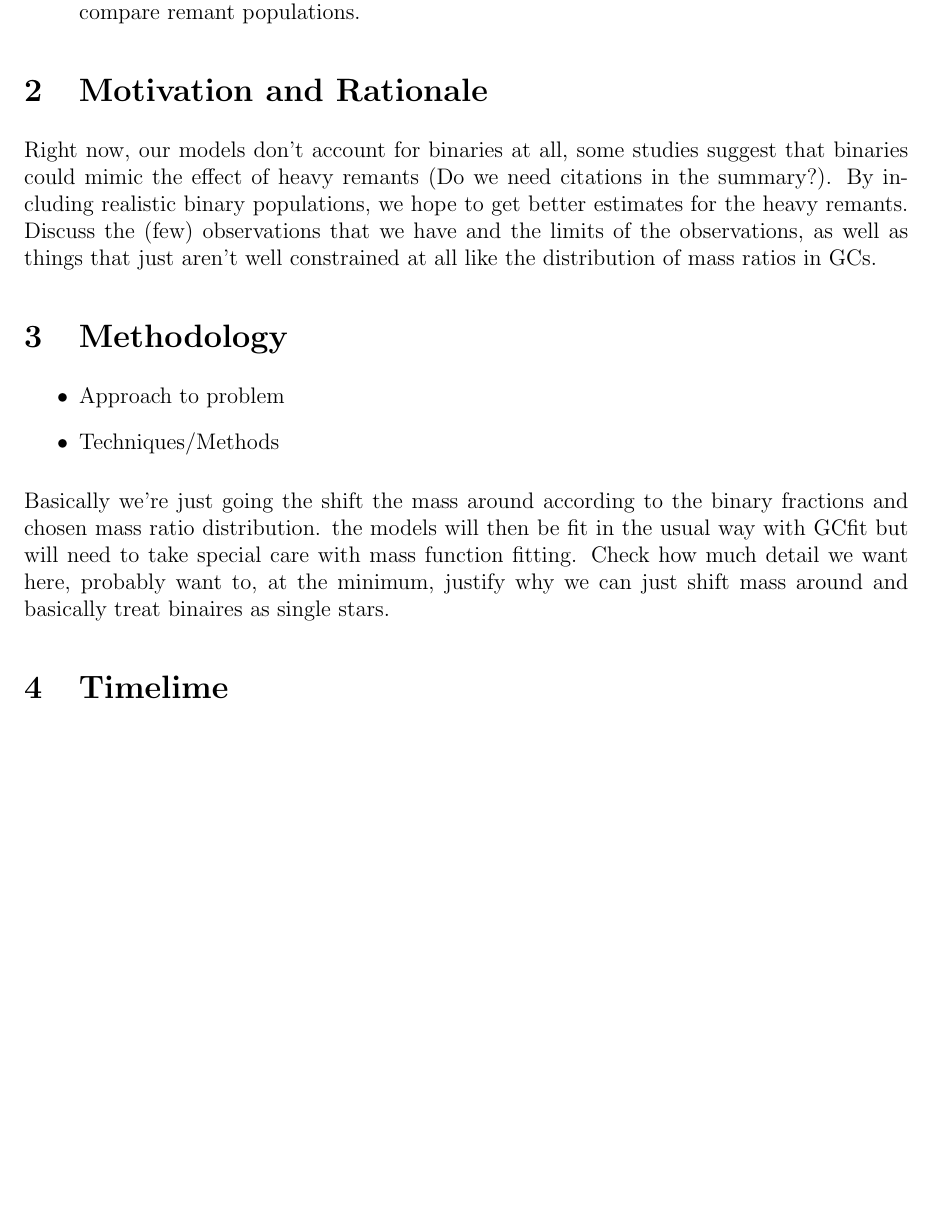
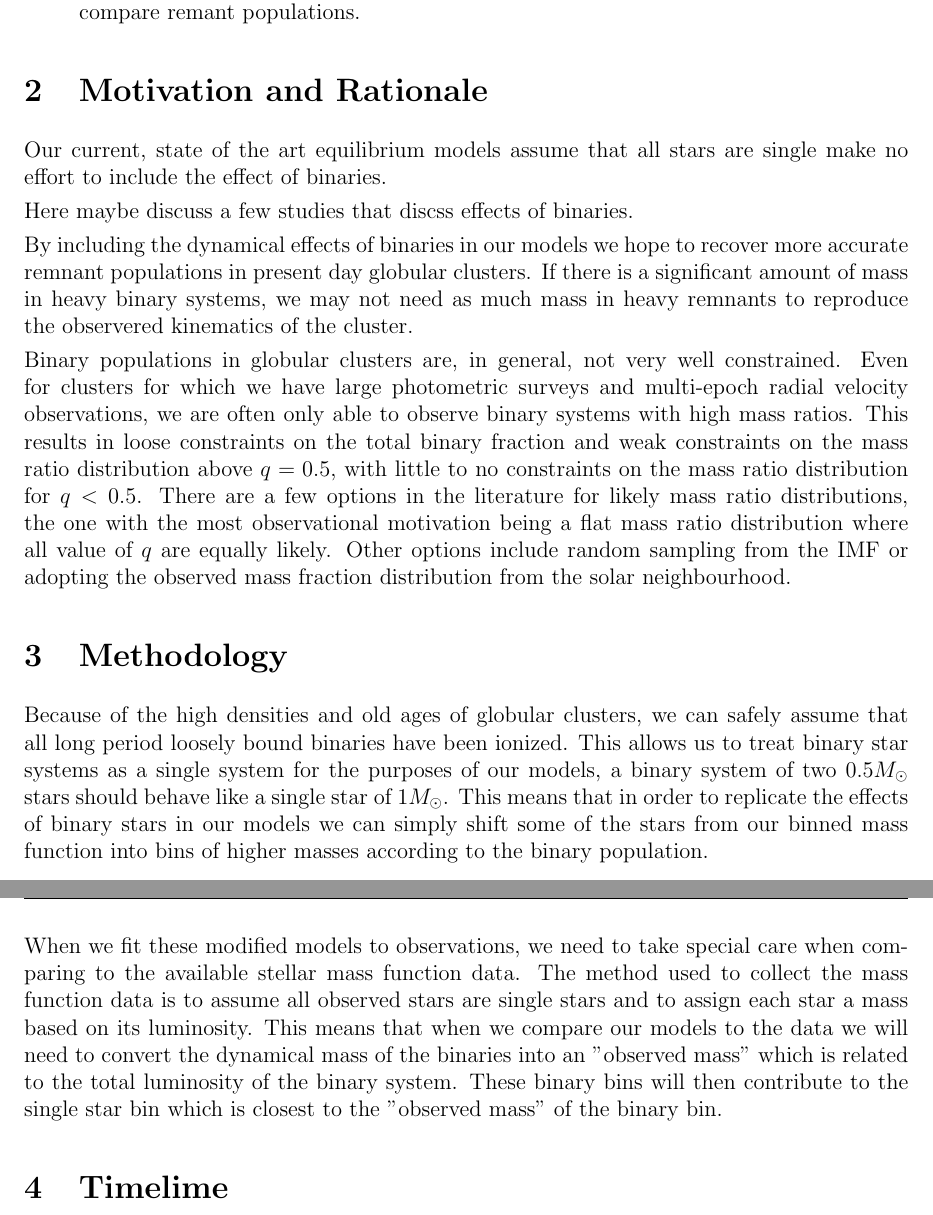
Before and after one commit to pjs902/honours-thesis, a LaTeX document (summary/summary.tex): part of page 1 of 2 before the commit and two parts of pages 1 and 2 of 2 after it, the two joined at a grey line, cut so that both start at the same text, the shorter picture padded with empty space. Compiled offline with pdfLaTeX.

Commit message:
update summary

```diff
--- a/summary/summary.tex
+++ b/summary/summary.tex
@@ -49,26 +49,47 @@
 \end{itemize}
 
 \section{Motivation and Rationale}
-Right now, our models don't account for binaries at all, some studies suggest that binaries could
-mimic the effect of heavy remants (Do we need citations in the summary?). By including realistic
-binary populations, we hope to get better estimates for the heavy remants. Discuss the (few)
-observations that we have and the limits of the observations, as well as things that just aren't
-well constrained at all like the distribution of mass ratios in GCs.
+
+Our current, state of the art equilibrium models assume that all stars are single make no effort to
+include the effect of binaries.
+
+Here maybe discuss a few studies that discss effects of binaries.
+
+
+By including the dynamical effects of binaries in our models we hope to recover more accurate
+remnant populations in present day globular clusters. If there is a significant amount of mass in
+heavy binary systems, we may not need as much mass in heavy remnants to reproduce the observered
+kinematics of the cluster.
+
+
+Binary populations in globular clusters are, in general, not very well constrained. Even for
+clusters for which we have large photometric surveys and multi-epoch radial velocity observations,
+we are often only able to observe binary systems with high mass ratios. This results in loose
+constraints on the total binary fraction and weak constraints on the mass ratio distribution above $
+q = 0.5$, with little to no constraints on the mass ratio distribution for $q < 0.5$. There are a
+few options in the literature for likely mass ratio distributions, the one with the most
+observational motivation being a flat mass ratio distribution where all value of $q$ are equally
+likely. Other options include random sampling from the IMF or adopting the observed mass fraction
+distribution from the solar neighbourhood.
+
 
 
 \section{Methodology}
-\begin{itemize}
-	\item Approach to problem
-	\item Techniques/Methods
 
+Because of the high densities and old ages of globular clusters, we can safely assume that all long
+period loosely bound binaries have been ionized. This allows us to treat binary star systems as a
+single system for the purposes of our models, a binary system of two $0.5 M_\odot$ stars should
+behave like a single star of $ 1 M_\odot$. This means that in order to replicate the effects of
+binary stars in our models we can simply shift some of the stars from our binned mass function into
+bins of higher masses according to the binary population.
 
-\end{itemize}
-
-Basically we're just going the shift the mass around according to the binary fractions and chosen
-mass ratio distribution. the models will then be fit in the usual way with GCfit but will need to
-take special care with mass function fitting. Check how much detail we want here, probably want to,
-at the minimum, justify why we can just shift mass around and basically treat binaires as single
-stars.
+When we fit these modified models to observations, we need to take special care when comparing to
+the available stellar mass function data. The method used to collect the mass function data is to
+assume all observed stars are single stars and to assign each star a mass based on its luminosity.
+This means that when we compare our models to the data we will need to convert the dynamical mass of
+the binaries into an "observed mass" which is related to the total luminosity of the binary system.
+These binary bins will then contribute to the single star bin which is closest to the "observed
+mass" of the binary bin.
 
 \section{Timelime}
 \begin{itemize}
```
Also changed, not shown: summary/summary.pdf.
